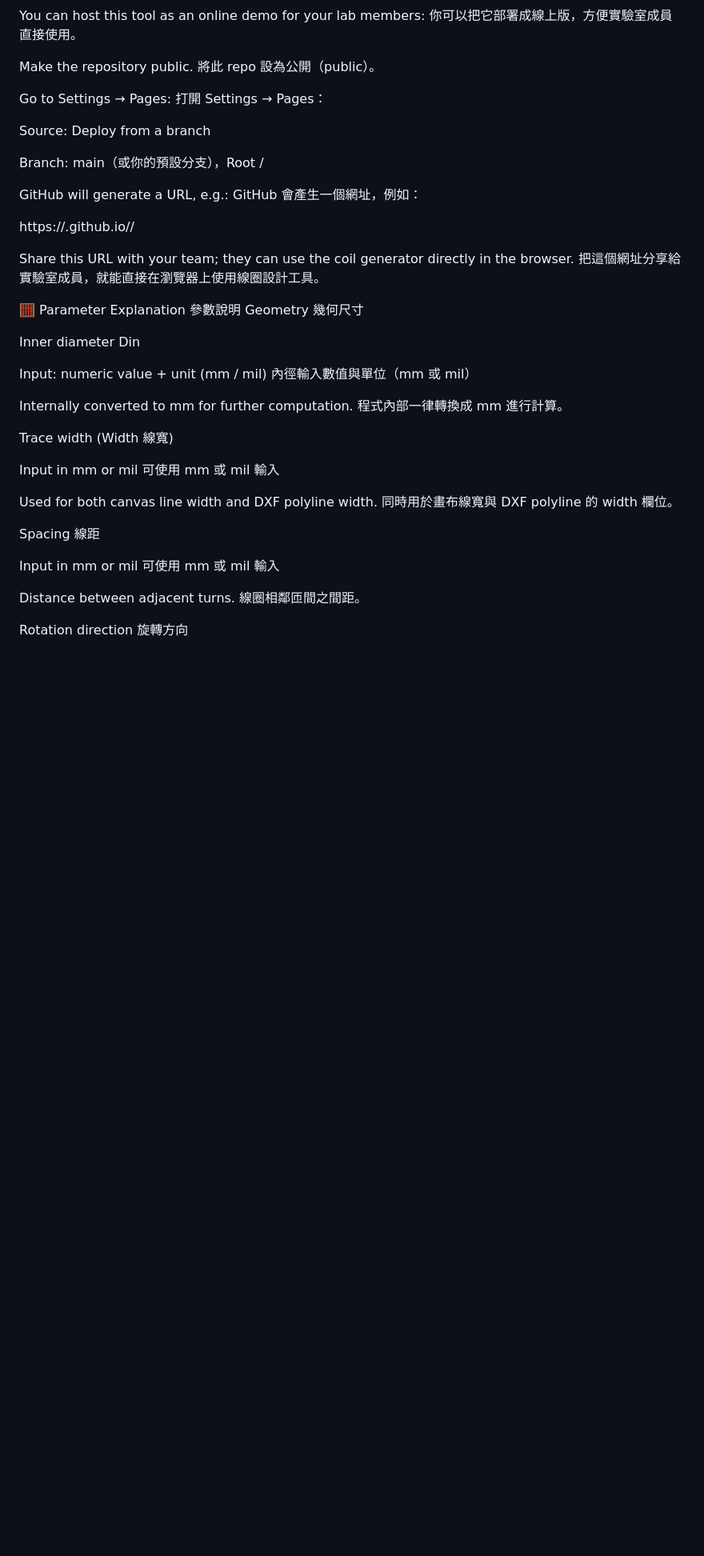
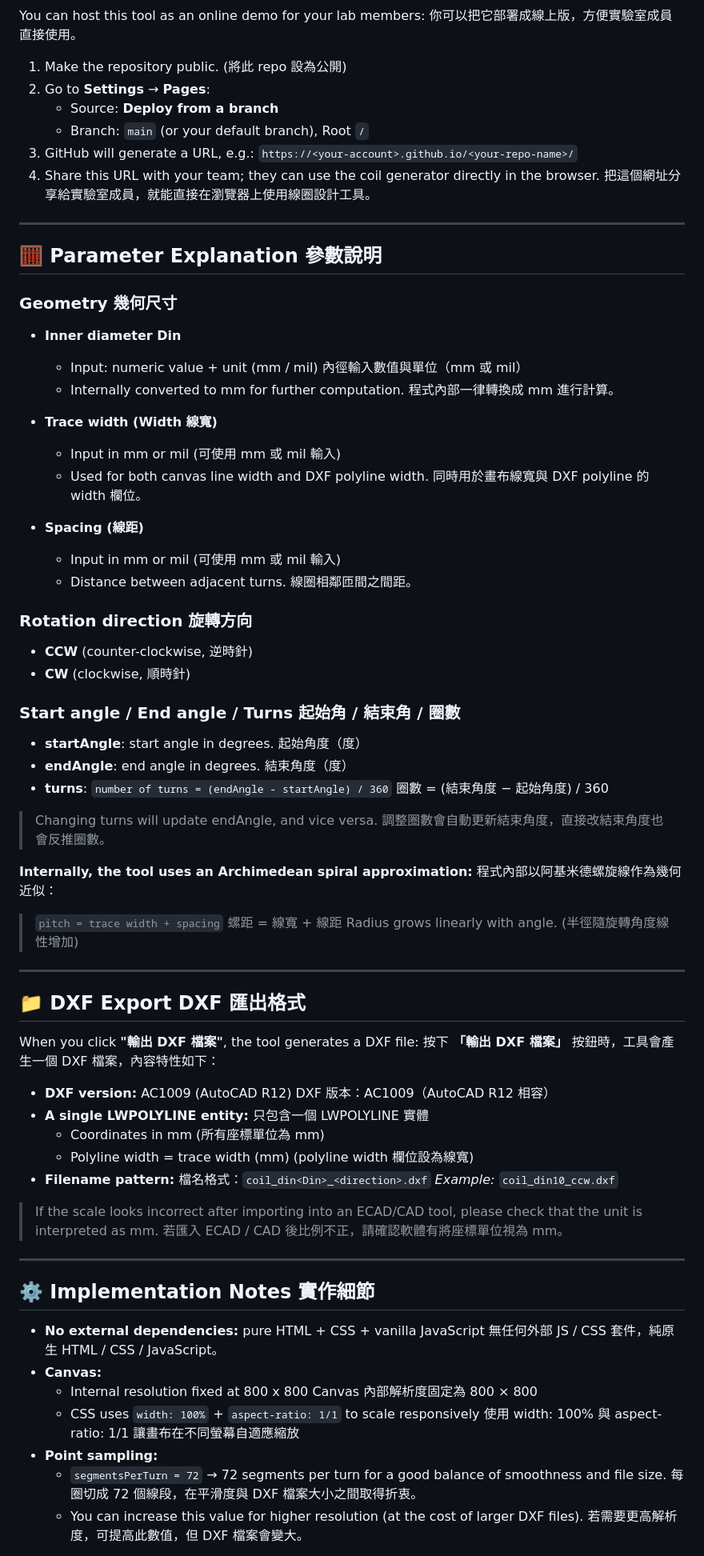
Before and after one commit to Long-Jun/PCB_Coil_Web_Designer, a Markdown page: README.md, the part around one of its changes. Shown at 80% size. Drawn GitHub-style; blank space fills up the shorter version.

```diff
--- a/README.md
+++ b/README.md
@@ -95,51 +87,90 @@ Open index.html with your browser (Chrome / Edge / Firefox, etc.).
 You can host this tool as an online demo for your lab members:
 你可以把它部署成線上版，方便實驗室成員直接使用。
 
-Make the repository public.
-將此 repo 設為公開（public）。
+1.  Make the repository public. (將此 repo 設為公開)
+2.  Go to **Settings** → **Pages**:
+    * Source: **Deploy from a branch**
+    * Branch: `main` (or your default branch), Root `/`
+3.  GitHub will generate a URL, e.g.:
+    `https://<your-account>.github.io/<your-repo-name>/`
+4.  Share this URL with your team; they can use the coil generator directly in the browser.
+    把這個網址分享給實驗室成員，就能直接在瀏覽器上使用線圈設計工具。
 
-Go to Settings → Pages:
-打開 Settings → Pages：
+---
 
-Source: Deploy from a branch
+## 🧮 Parameter Explanation 參數說明
 
-Branch: main（或你的預設分支），Root /
+### Geometry 幾何尺寸
 
-GitHub will generate a URL, e.g.:
-GitHub 會產生一個網址，例如：
+* **Inner diameter Din**
+    * Input: numeric value + unit (mm / mil)
+        內徑輸入數值與單位（mm 或 mil）
+    * Internally converted to mm for further computation.
+        程式內部一律轉換成 mm 進行計算。
 
-https://<your-account>.github.io/<your-repo-name>/
+* **Trace width (Width 線寬)**
+    * Input in mm or mil (可使用 mm 或 mil 輸入)
+    * Used for both canvas line width and DXF polyline width.
+        同時用於畫布線寬與 DXF polyline 的 width 欄位。
 
+* **Spacing (線距)**
+    * Input in mm or mil (可使用 mm 或 mil 輸入)
+    * Distance between adjacent turns.
+        線圈相鄰匝間之間距。
 
-Share this URL with your team; they can use the coil generator directly in the browser.
-把這個網址分享給實驗室成員，就能直接在瀏覽器上使用線圈設計工具。
+### Rotation direction 旋轉方向
+* **CCW** (counter-clockwise, 逆時針)
+* **CW** (clockwise, 順時針)
 
-🧮 Parameter Explanation 參數說明
-Geometry 幾何尺寸
+### Start angle / End angle / Turns 起始角 / 結束角 / 圈數
+* **startAngle**: start angle in degrees. 起始角度（度）
+* **endAngle**: end angle in degrees. 結束角度（度）
+* **turns**: `number of turns = (endAngle - startAngle) / 360`
+    圈數 = (結束角度 − 起始角度) / 360
 
-Inner diameter Din
+> Changing turns will update endAngle, and vice versa.
+> 調整圈數會自動更新結束角度，直接改結束角度也會反推圈數。
 
-Input: numeric value + unit (mm / mil)
-內徑輸入數值與單位（mm 或 mil）
+**Internally, the tool uses an Archimedean spiral approximation:**
+程式內部以阿基米德螺旋線作為幾何近似：
+> `pitch = trace width + spacing`
+> 螺距 = 線寬 + 線距
+> Radius grows linearly with angle. (半徑隨旋轉角度線性增加)
 
-Internally converted to mm for further computation.
-程式內部一律轉換成 mm 進行計算。
+---
 
-Trace width (Width 線寬)
+## 📁 DXF Export DXF 匯出格式
 
-Input in mm or mil
-可使用 mm 或 mil 輸入
+When you click **"輸出 DXF 檔案"**, the tool generates a DXF file:
+按下 **「輸出 DXF 檔案」** 按鈕時，工具會產生一個 DXF 檔案，內容特性如下：
 
-Used for both canvas line width and DXF polyline width.
-同時用於畫布線寬與 DXF polyline 的 width 欄位。
+* **DXF version:** AC1009 (AutoCAD R12)
+    DXF 版本：AC1009（AutoCAD R12 相容）
+* **A single LWPOLYLINE entity:**
+    只包含一個 LWPOLYLINE 實體
+    * Coordinates in mm (所有座標單位為 mm)
+    * Polyline width = trace width (mm) (polyline width 欄位設為線寬)
+* **Filename pattern:**
+    檔名格式：`coil_din<Din>_<direction>.dxf`
+    *Example:* `coil_din10_ccw.dxf`
 
-Spacing 線距
+> If the scale looks incorrect after importing into an ECAD/CAD tool, please check that the unit is interpreted as mm.
+> 若匯入 ECAD / CAD 後比例不正，請確認軟體有將座標單位視為 mm。
 
-Input in mm or mil
-可使用 mm 或 mil 輸入
+---
 
-Distance between adjacent turns.
-線圈相鄰匝間之間距。
+## ⚙️ Implementation Notes 實作細節
 
-Rotation direction 旋轉方向
+* **No external dependencies:** pure HTML + CSS + vanilla JavaScript
+    無任何外部 JS / CSS 套件，純原生 HTML / CSS / JavaScript。
+* **Canvas:**
+    * Internal resolution fixed at 800 x 800
+        Canvas 內部解析度固定為 800 × 800
+    * CSS uses `width: 100%` + `aspect-ratio: 1/1` to scale responsively
+        使用 width: 100% 與 aspect-ratio: 1/1 讓畫布在不同螢幕自適應縮放
+* **Point sampling:**
+    * `segmentsPerTurn = 72` → 72 segments per turn for a good balance of smoothness and file size.
+        每圈切成 72 個線段，在平滑度與 DXF 檔案大小之間取得折衷。
+    * You can increase this value for higher resolution (at the cost of larger DXF files).
+        若需要更高解析度，可提高此數值，但 DXF 檔案會變大。
 
```
Also changed, not shown: other parts of README.md (+89 -186 lines).
